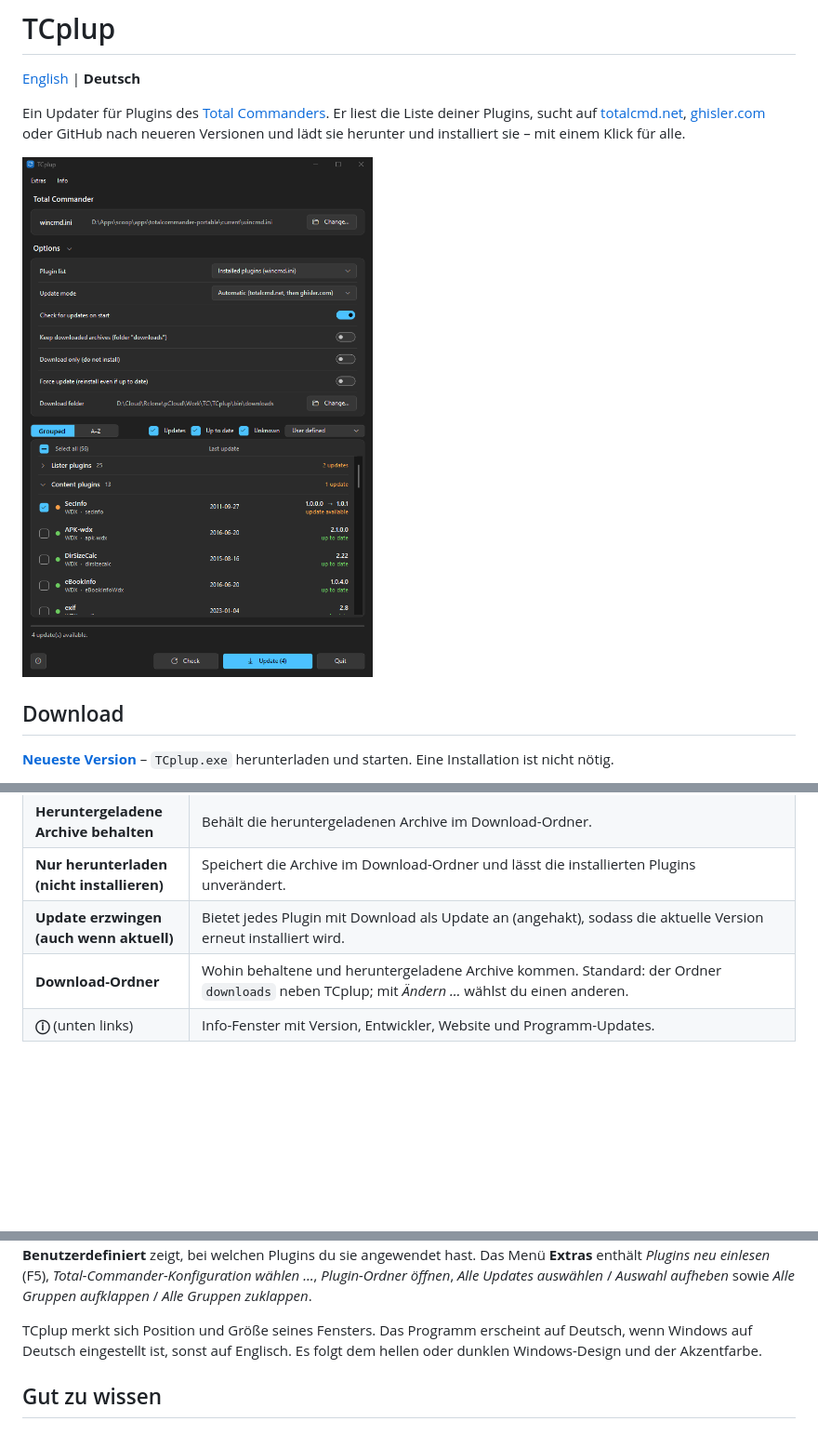
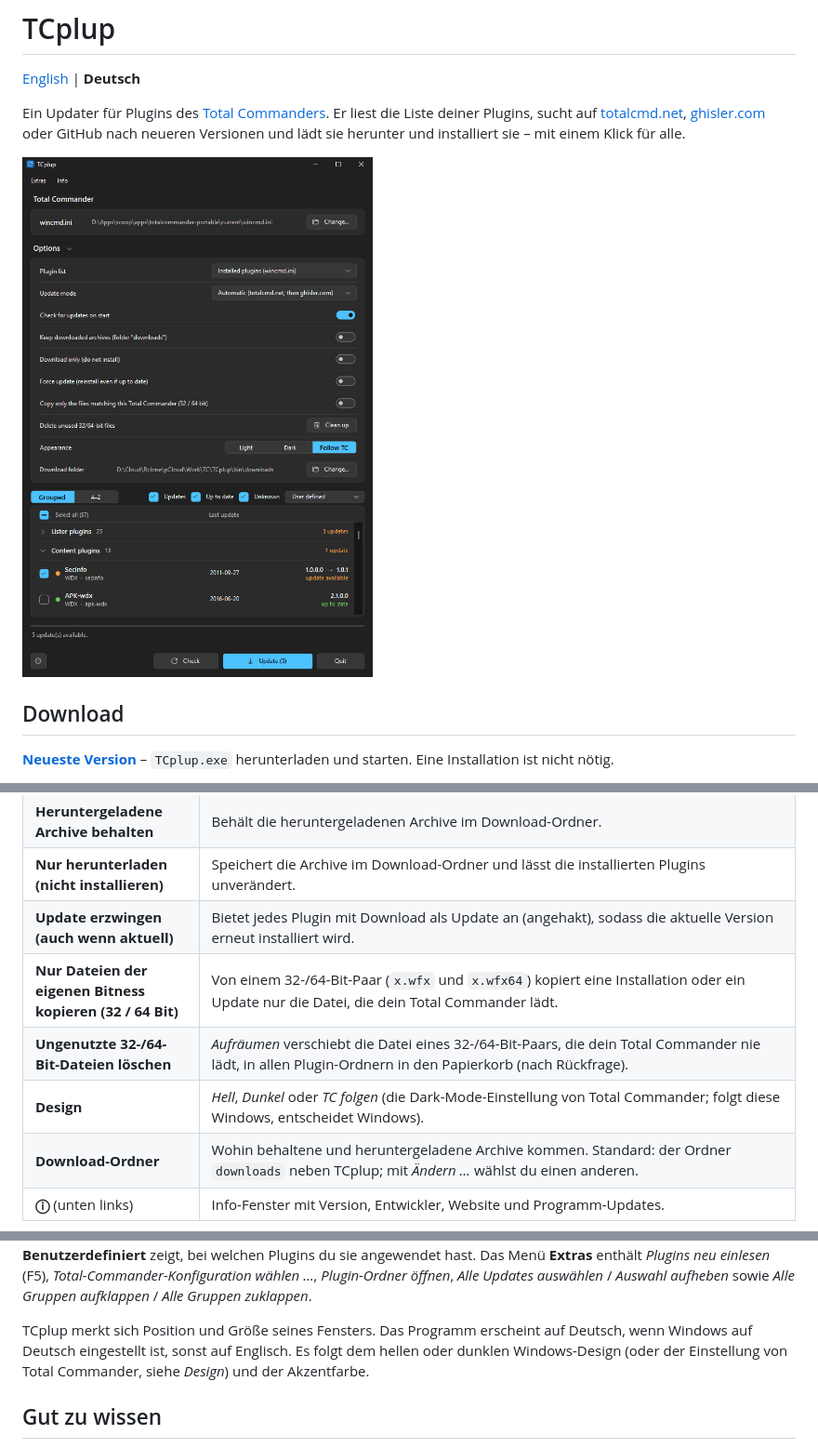
Before and after one commit to naderi/tcplup, a Markdown page: README.de.md, 3 parts joined by grey strips. Shown at 93% size. GitHub-like rendering; pictures changed too: docs/screenshot.png; blank space fills up the shorter version.

Commit message:
TCplup 1.9.0

```diff
--- a/README.de.md
+++ b/README.de.md
@@ -48,12 +48,15 @@ Ein Updater für Plugins des [Total Commanders](https://www.ghisler.com). Er lie
 | **Heruntergeladene Archive behalten** | Behält die heruntergeladenen Archive im Download-Ordner. |
 | **Nur herunterladen (nicht installieren)** | Speichert die Archive im Download-Ordner und lässt die installierten Plugins unverändert. |
 | **Update erzwingen (auch wenn aktuell)** | Bietet jedes Plugin mit Download als Update an (angehakt), sodass die aktuelle Version erneut installiert wird. |
+| **Nur Dateien der eigenen Bitness kopieren (32 / 64 Bit)** | Von einem 32-/64-Bit-Paar (`x.wfx` und `x.wfx64`) kopiert eine Installation oder ein Update nur die Datei, die dein Total Commander lädt. |
+| **Ungenutzte 32-/64-Bit-Dateien löschen** | *Aufräumen* verschiebt die Datei eines 32-/64-Bit-Paars, die dein Total Commander nie lädt, in allen Plugin-Ordnern in den Papierkorb (nach Rückfrage). |
+| **Design** | *Hell*, *Dunkel* oder *TC folgen* (die Dark-Mode-Einstellung von Total Commander; folgt diese Windows, entscheidet Windows). |
 | **Download-Ordner** | Wohin behaltene und heruntergeladene Archive kommen. Standard: der Ordner `downloads` neben TCplup; mit *Ändern …* wählst du einen anderen. |
 | **ⓘ** (unten links) | Info-Fenster mit Version, Entwickler, Website und Programm-Updates. |
 
 Rechtsklick auf ein Plugin (oder die markierten Plugins): **Aktualisieren** – installiert sofort –, **Update erzwingen** (installiert auch ein aktuelles Plugin neu), **Als aktualisiert markieren** (für ein von Hand aktualisiertes Plugin: die angebotene Version gilt als installiert; bei einem Plugin, dessen Dateien keine Version tragen, heißt der Eintrag **Aktuelle Version von der Quelle übernehmen**), *Quellseite öffnen*, *Plugin-Ordner öffnen* (im laufenden Total Commander, sonst im Explorer), *Quelle festlegen …*, *Diese Version überspringen* (nur diese Version wird ausgeblendet) und **Plugin ignorieren (nie aktualisieren)**. Ein ignoriertes Plugin bleibt abgeblendet und mit *ignoriert* in der Liste; es wird nicht geprüft, nicht angehakt und nicht aktualisiert, bis du *Plugin nicht mehr ignorieren* wählst. Jede dieser Aktionen lässt sich im selben Menü zurücknehmen (*Überspringen aufheben*, *Markierung „aktualisiert“ aufheben*), und der Filter **Benutzerdefiniert** zeigt, bei welchen Plugins du sie angewendet hast. Das Menü **Extras** enthält *Plugins neu einlesen* (F5), *Total-Commander-Konfiguration wählen …*, *Plugin-Ordner öffnen*, *Alle Updates auswählen* / *Auswahl aufheben* sowie *Alle Gruppen aufklappen* / *Alle Gruppen zuklappen*.
 
-TCplup merkt sich Position und Größe seines Fensters. Das Programm erscheint auf Deutsch, wenn Windows auf Deutsch eingestellt ist, sonst auf Englisch. Es folgt dem hellen oder dunklen Windows-Design und der Akzentfarbe.
+TCplup merkt sich Position und Größe seines Fensters. Das Programm erscheint auf Deutsch, wenn Windows auf Deutsch eingestellt ist, sonst auf Englisch. Es folgt dem hellen oder dunklen Windows-Design (oder der Einstellung von Total Commander, siehe *Design*) und der Akzentfarbe.
 
 ## Gut zu wissen
 
```
Also changed, not shown: README.md (+4 -1 lines).
